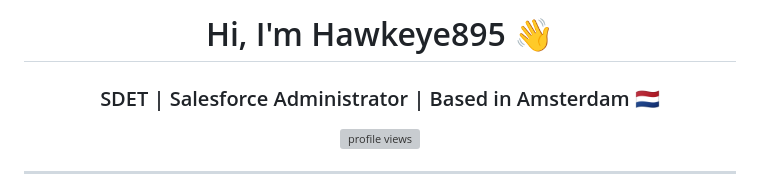
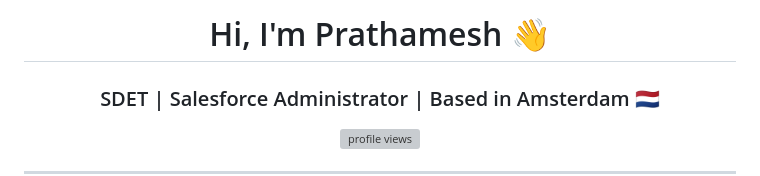
Before and after one commit to GrachtBijAms/GrachtBijAms, a Markdown page: README.md, the part around the change. Drawn GitHub-style; grey boxes are pictures that could not be loaded.

```diff
--- a/README.md
+++ b/README.md
@@ -1,4 +1,4 @@
-<h1 align="center">Hi, I'm Hawkeye895 👋</h1>
+<h1 align="center">Hi, I'm Prathamesh 👋</h1>
 <h3 align="center">SDET | Salesforce Administrator | Based in Amsterdam 🇳🇱</h3>
 
 <p align="center">
```
